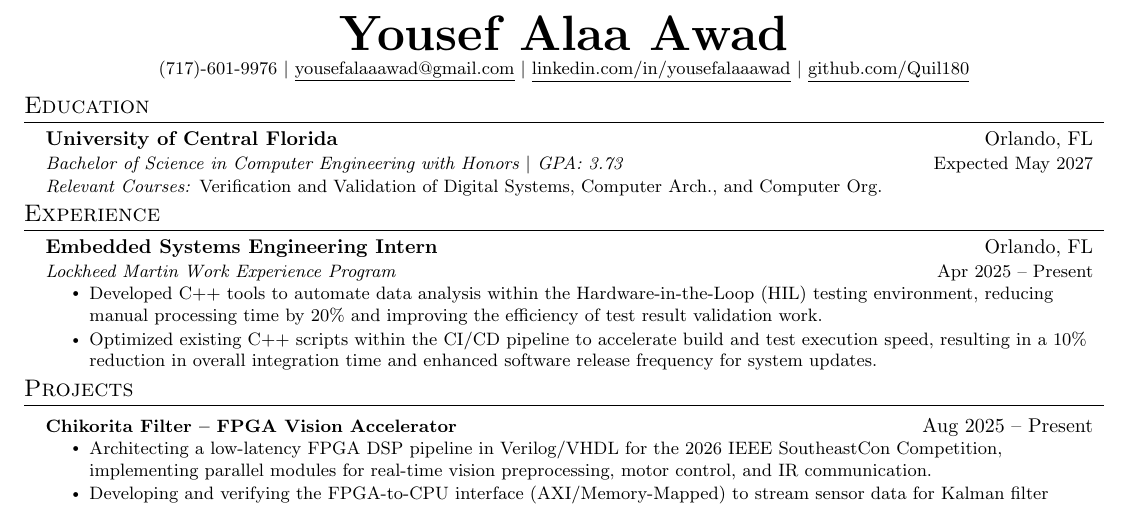
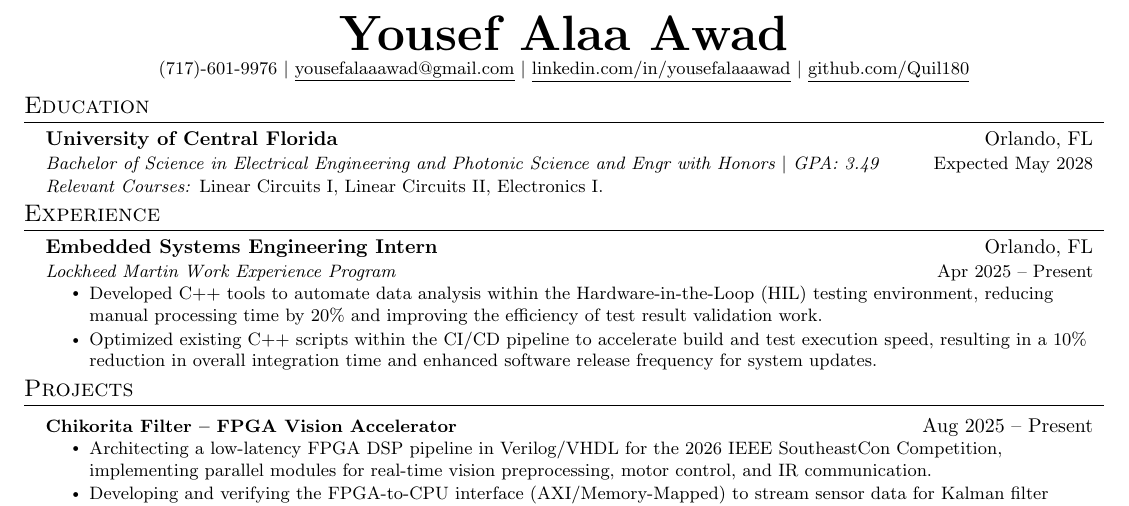
Before and after one commit to loganmartin0602/Resume, a LaTeX document (Awad_Yousef.tex, which reads sections/education.tex): part of the page, cut so that both start at the same text. Compiled offline with pdfLaTeX.

Commit message:
Update education.tex

```diff
--- a/sections/education.tex
+++ b/sections/education.tex
@@ -3,8 +3,8 @@
   \vspace{-2pt}\item
     \begin{tabular*}{0.97\textwidth}[t]{l@{\extracolsep{\fill}}r}
       \textbf{University of Central Florida} & Orlando, FL \\
-      \textit{\small Bachelor of Science in Computer Engineering with Honors $|$ GPA: 3.73} & {\small Expected May 2027} \\
-			\small \textit{Relevant Courses:} Verification and Validation of Digital Systems, Computer Arch., and Computer Org. & {\small}\\
+      \textit{\small Bachelor of Science in Electrical Engineering and Photonic Science and Engr with Honors $|$ GPA: 3.49} & {\small Expected May 2028} \\
+			\small \textit{Relevant Courses:} Linear Circuits I, Linear Circuits II, Electronics I. & {\small}\\
     \end{tabular*}
 		\vspace{-4.66pt}
   \end{itemize}
```
